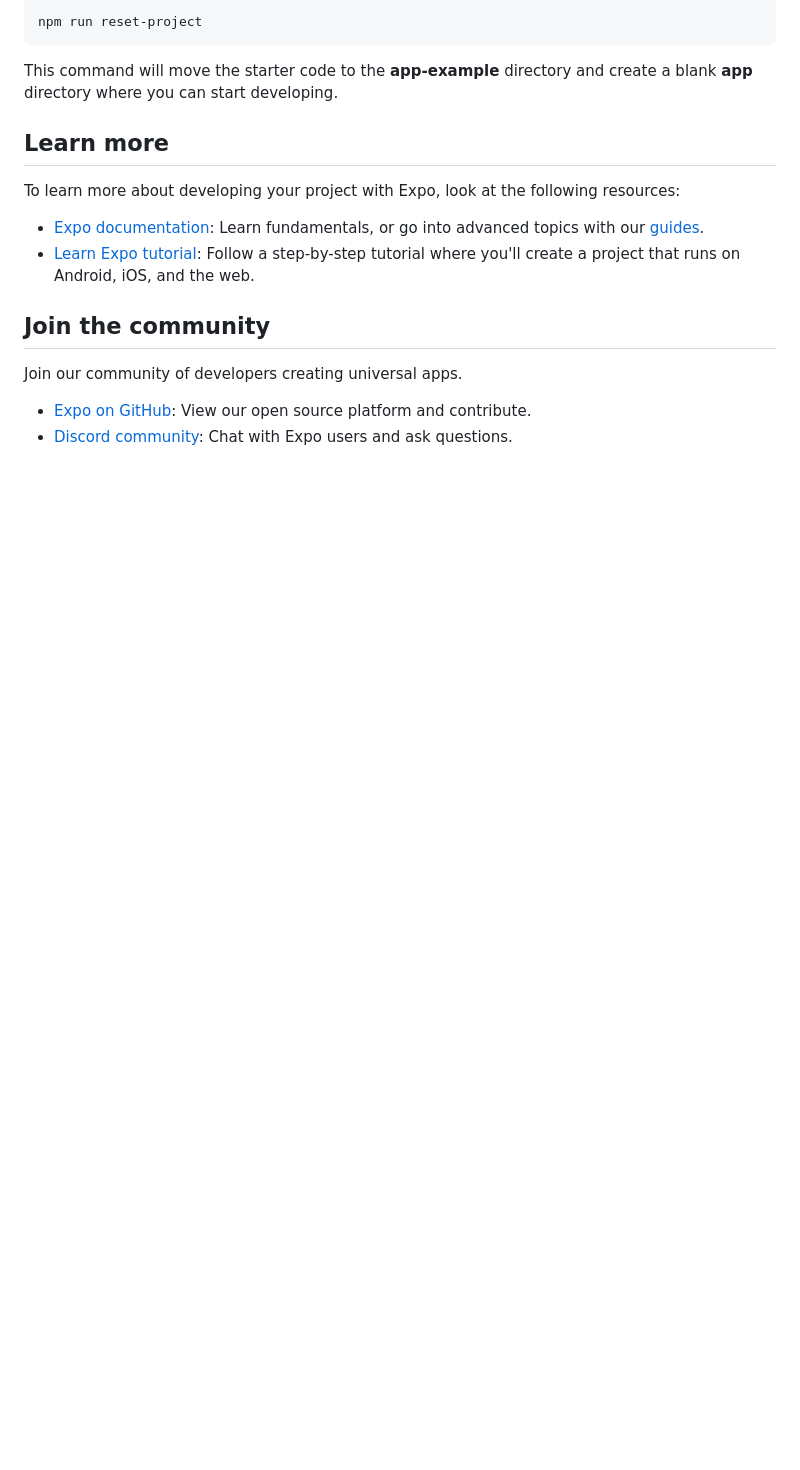
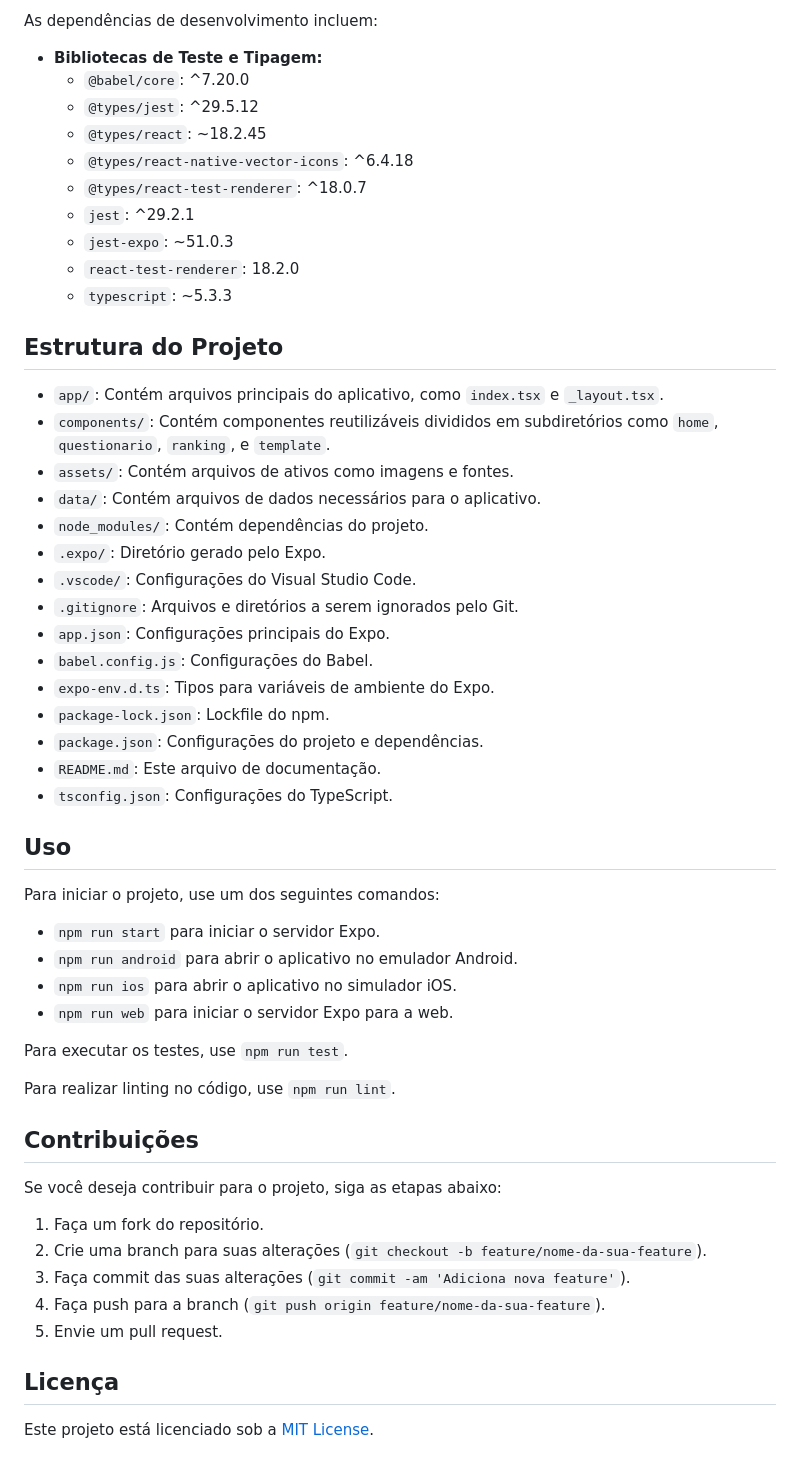
Before and after one commit to thalisson-sousa/app-mobile, a Markdown page: README.md, the part around the change printed below. GitHub-like rendering; blank space fills up the shorter version.

````diff
--- a/README.md
+++ b/README.md
@@ -31,20 +53,58 @@ When you're ready, run:
 
-```bash
-npm run reset-project
-```
+As dependências de desenvolvimento incluem:
 
-This command will move the starter code to the **app-example** directory and create a blank **app** directory where you can start developing.
+- **Bibliotecas de Teste e Tipagem:**
+  - `@babel/core`: ^7.20.0
+  - `@types/jest`: ^29.5.12
+  - `@types/react`: ~18.2.45
+  - `@types/react-native-vector-icons`: ^6.4.18
+  - `@types/react-test-renderer`: ^18.0.7
+  - `jest`: ^29.2.1
+  - `jest-expo`: ~51.0.3
+  - `react-test-renderer`: 18.2.0
+  - `typescript`: ~5.3.3
 
-## Learn more
+## Estrutura do Projeto
 
-To learn more about developing your project with Expo, look at the following resources:
+- `app/`: Contém arquivos principais do aplicativo, como `index.tsx` e `_layout.tsx`.
+- `components/`: Contém componentes reutilizáveis divididos em subdiretórios como `home`, `questionario`, `ranking`, e `template`.
+- `assets/`: Contém arquivos de ativos como imagens e fontes.
+- `data/`: Contém arquivos de dados necessários para o aplicativo.
+- `node_modules/`: Contém dependências do projeto.
+- `.expo/`: Diretório gerado pelo Expo.
+- `.vscode/`: Configurações do Visual Studio Code.
+- `.gitignore`: Arquivos e diretórios a serem ignorados pelo Git.
+- `app.json`: Configurações principais do Expo.
+- `babel.config.js`: Configurações do Babel.
+- `expo-env.d.ts`: Tipos para variáveis de ambiente do Expo.
+- `package-lock.json`: Lockfile do npm.
+- `package.json`: Configurações do projeto e dependências.
+- `README.md`: Este arquivo de documentação.
+- `tsconfig.json`: Configurações do TypeScript.
 
-- [Expo documentation](https://docs.expo.dev/): Learn fundamentals, or go into advanced topics with our [guides](https://docs.expo.dev/guides).
-- [Learn Expo tutorial](https://docs.expo.dev/tutorial/introduction/): Follow a step-by-step tutorial where you'll create a project that runs on Android, iOS, and the web.
+## Uso
 
-## Join the community
+Para iniciar o projeto, use um dos seguintes comandos:
 
-Join our community of developers creating universal apps.
+- `npm run start` para iniciar o servidor Expo.
+- `npm run android` para abrir o aplicativo no emulador Android.
+- `npm run ios` para abrir o aplicativo no simulador iOS.
+- `npm run web` para iniciar o servidor Expo para a web.
 
-- [Expo on GitHub](https://github.com/expo/expo): View our open source platform and contribute.
-- [Discord community](https://chat.expo.dev): Chat with Expo users and ask questions.
+Para executar os testes, use `npm run test`.
+
+Para realizar linting no código, use `npm run lint`.
+
+## Contribuições
+
+Se você deseja contribuir para o projeto, siga as etapas abaixo:
+
+1. Faça um fork do repositório.
+2. Crie uma branch para suas alterações (`git checkout -b feature/nome-da-sua-feature`).
+3. Faça commit das suas alterações (`git commit -am 'Adiciona nova feature'`).
+4. Faça push para a branch (`git push origin feature/nome-da-sua-feature`).
+5. Envie um pull request.
+
+## Licença
+
+Este projeto está licenciado sob a [MIT License](LICENSE).
````
Also changed, not shown: other parts of README.md (+41 -19 lines), image.png (added).
